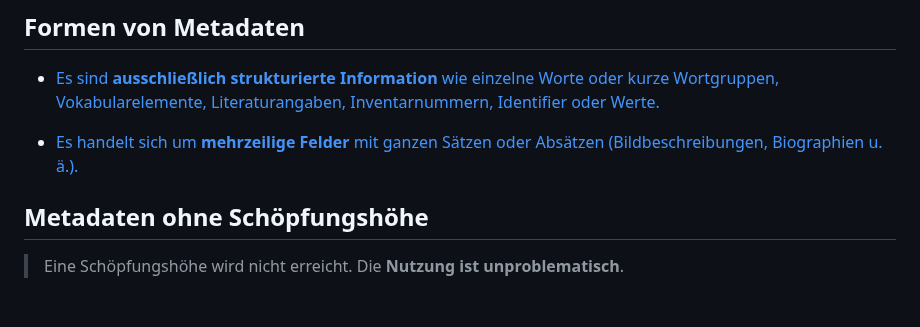
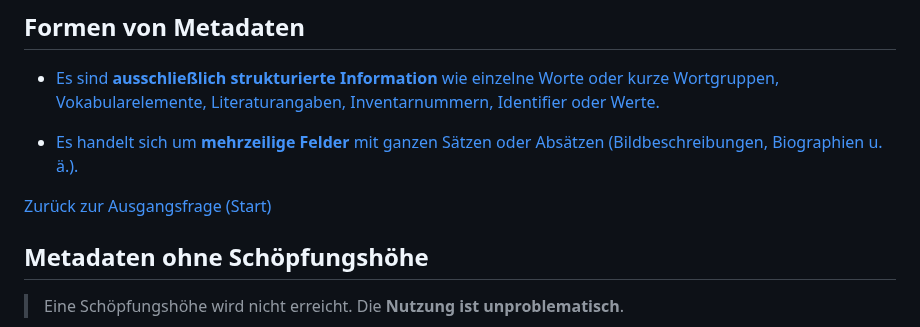
Before and after one commit to MichaelMarkert/SODa, a Markdown page: docs/urhg_baum.md, the part around the change. Drawn GitHub-style; blank space fills up the shorter version.

```diff
--- a/docs/urhg_baum.md
+++ b/docs/urhg_baum.md
@@ -35,7 +35,7 @@ Bestehen Urheber- und andere Schutzrechte an den Metadaten und Digitalisaten?
 
 - [Es handelt sich um **mehrzeilige Felder** mit ganzen Sätzen oder Absätzen (Bildbeschreibungen, Biographien u. ä.).](#metadaten-mit-schöpfungshöhe)
 
-
+[Zurück zur Ausgangsfrage (Start)](#ausgangsfrage)
 
 ## Metadaten ohne Schöpfungshöhe
 
```
